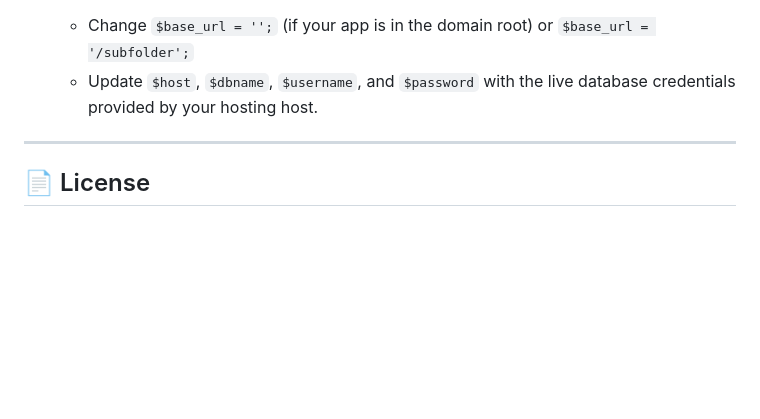
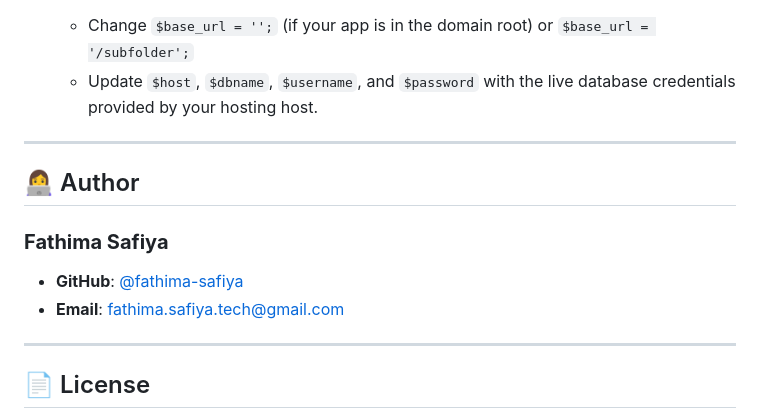
Before and after one commit to fathima-safiya/unifind-lost-and-found, a Markdown page: README.md, the part around the change. Rendered like a GitHub page; blank space fills up the shorter version.

Commit message:
Add Author section to README

```diff
--- a/README.md
+++ b/README.md
@@ -146,5 +146,13 @@ To deploy this project online:
 
 ---
 
+## 👩‍💻 Author
+
+### **Fathima Safiya**
+* **GitHub**: [@fathima-safiya](https://github.com/fathima-safiya)
+* **Email**: [fathima.safiya.tech@gmail.com](mailto:fathima.safiya.tech@gmail.com)
+
+---
+
 ## 📄 License
 This project was developed for educational purposes as an HNDIT software development project. Feel free to use and adapt it for academic demonstrations.
```
